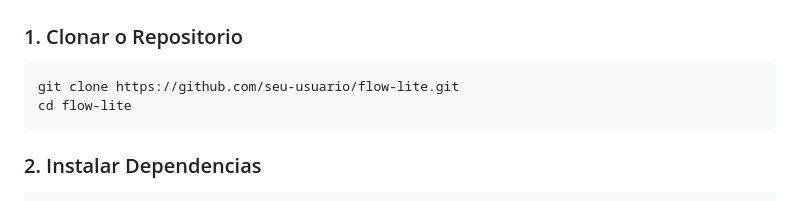
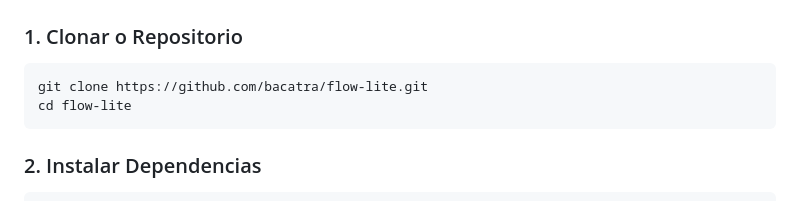
Before and after one commit to bacatra/flow-lite, a Markdown page: README.md, the part around the change. Drawn GitHub-style.

Commit message:
Update repository URL in README

````diff
--- a/README.md
+++ b/README.md
@@ -49,7 +49,7 @@ Aplicativo desktop de digitacao por voz inteligente para Windows, projetado para
 ### 1. Clonar o Repositorio
 
 ```bash
-git clone https://github.com/seu-usuario/flow-lite.git
+git clone https://github.com/bacatra/flow-lite.git
 cd flow-lite
 ```
 
````
